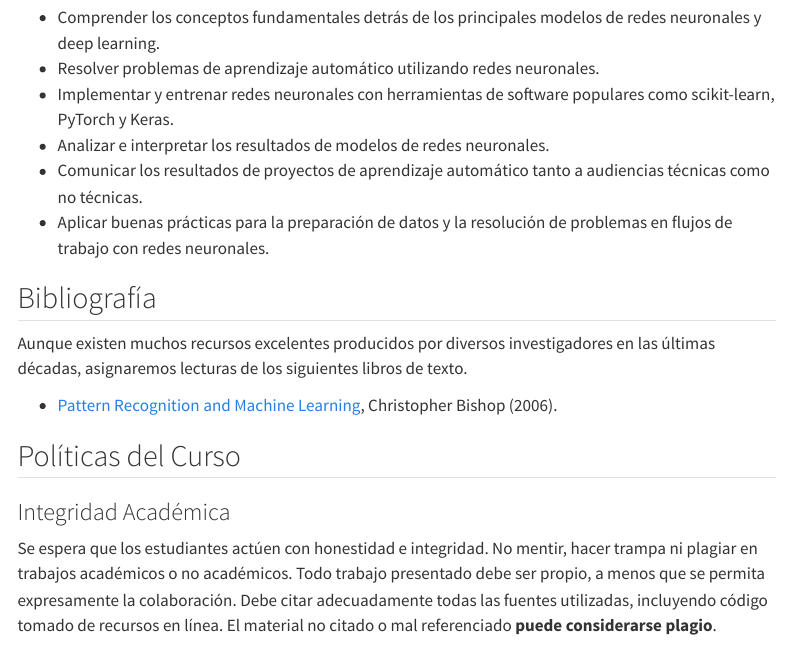
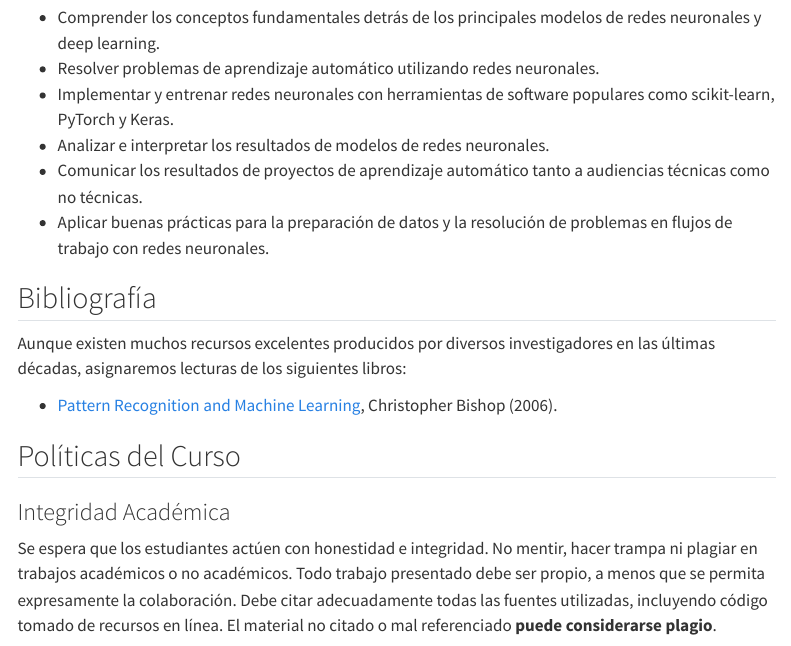
Before and after one commit to inf395/inf395.github.io, a Quarto document (course-syllabus.qmd): the page in a window 1100 px wide, from 610 px down. Rendered offline with R 4.5, knitr and Pandoc in place of Quarto, with nearby package versions; menus at the side of the page are left out.

Commit message:
update docs

```diff
--- a/course-syllabus.qmd
+++ b/course-syllabus.qmd
@@ -43,7 +43,7 @@ Al finalizar el semestre, será capaz de:
 
 ## Bibliografía
 
-Aunque existen muchos recursos excelentes producidos por diversos investigadores en las últimas décadas, asignaremos lecturas de los siguientes libros de texto.
+Aunque existen muchos recursos excelentes producidos por diversos investigadores en las últimas décadas, asignaremos lecturas de los siguientes libros:
 
 -   [Pattern Recognition and Machine Learning](https://link.springer.com/book/9780387310732), Christopher Bishop (2006).
 
```
Also changed, not shown: course-evaluations.qmd (+8 -8 lines).
